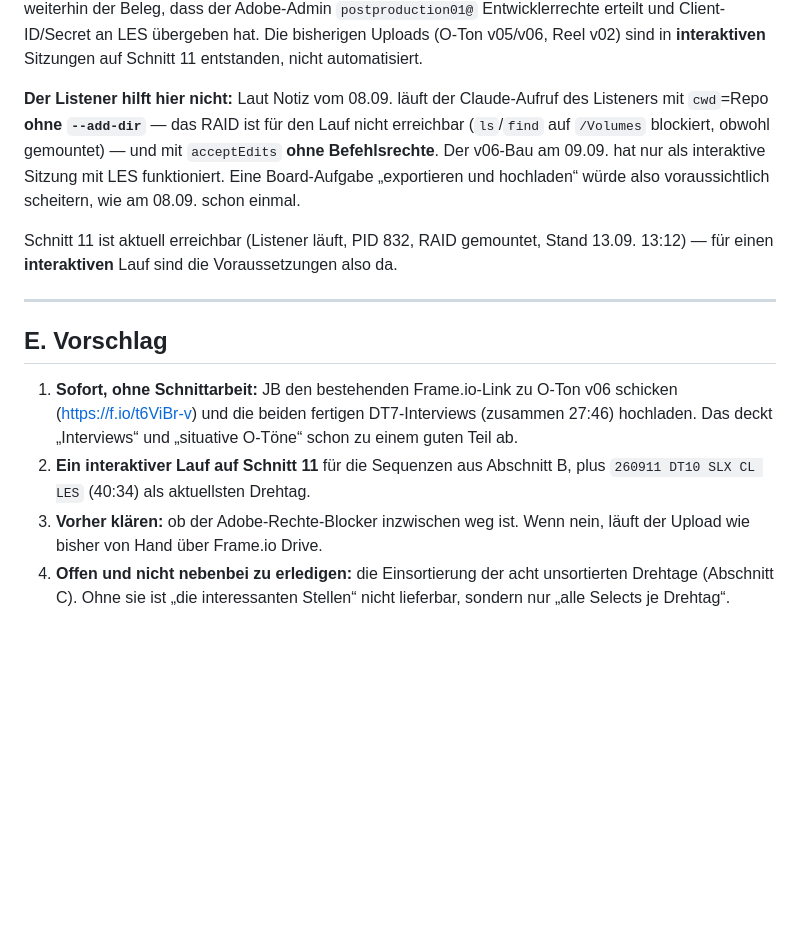
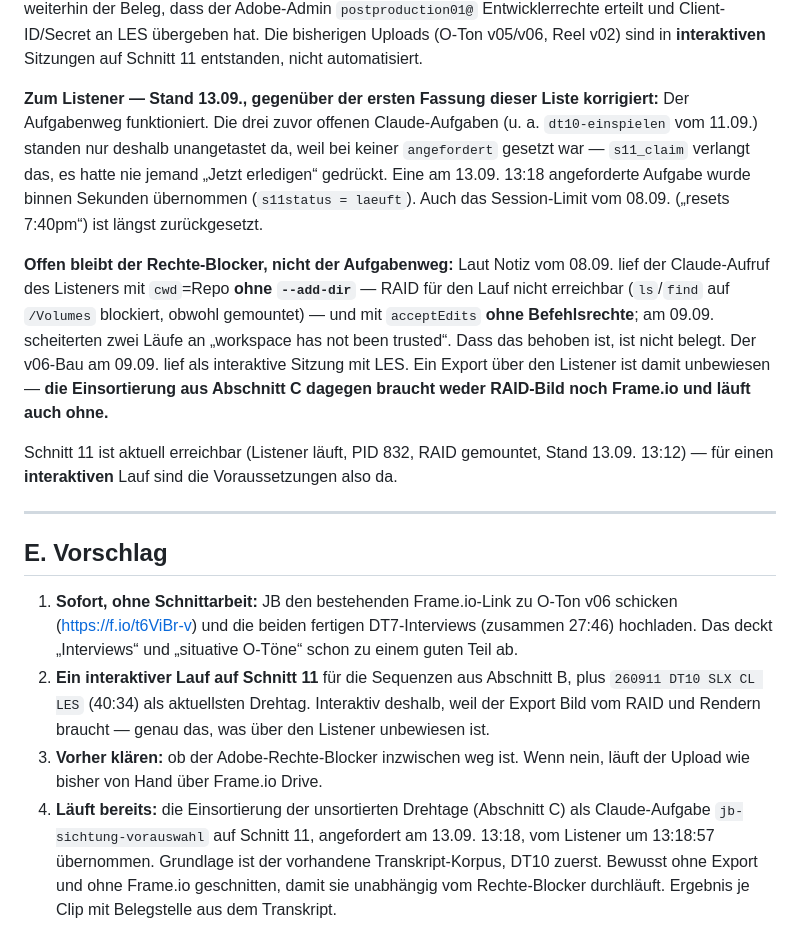
Before and after one commit to les-droid/saving-souls-leitstand, a Markdown page: EXPORTLISTE-JB-260913.md, the part around the change. Drawn GitHub-style; blank space fills up the shorter version.

Commit message:
Exportliste: Listener-Befund korrigiert, Vorauswahl-Aufgabe angestossen
Die erste Fassung nahm an, eine Board-Aufgabe an Schnitt 11 wuerde scheitern.
Das war zu pauschal: der Aufgabenweg funktioniert.

- Die drei offenen Claude-Aufgaben (u. a. dt10-einspielen vom 11.09.) lagen nur
  deshalb unangetastet, weil bei keiner "angefordert" gesetzt war - s11_claim
  verlangt das. Eine am 13.09. 13:18 angeforderte Aufgabe wurde binnen Sekunden
  uebernommen (s11status = laeuft).
- Das Session-Limit vom 08.09. ist laengst zurueckgesetzt.
- Offen bleibt der Rechte-Blocker (Listener ohne --add-dir, kein RAID, keine
  Befehlsrechte; workspace not trusted am 09.09.) - der betrifft aber nur den
  Export, nicht die Einsortierung.

Abschnitt E Punkt 4 entsprechend: die Vorauswahl laeuft jetzt als Aufgabe
jb-sichtung-vorauswahl auf Schnitt 11, bewusst ohne Export und ohne Frame.io
geschnitten, damit sie unabhaengig vom Rechte-Blocker durchlaeuft.

Co-Authored-By: Claude Opus 5 <noreply@anthropic.com>
Claude-Session: https://claude.ai/code/session_01UNmempafkiD1os4rvBmqVZ

```diff
--- a/EXPORTLISTE-JB-260913.md
+++ b/EXPORTLISTE-JB-260913.md
@@ -115,11 +115,20 @@ aber es fehlt weiterhin der Beleg, dass der Adobe-Admin `postproduction01@` Entw
 erteilt und Client-ID/Secret an LES übergeben hat. Die bisherigen Uploads (O-Ton v05/v06, Reel v02)
 sind in **interaktiven** Sitzungen auf Schnitt 11 entstanden, nicht automatisiert.
 
-**Der Listener hilft hier nicht:** Laut Notiz vom 08.09. läuft der Claude-Aufruf des Listeners mit
-`cwd`=Repo **ohne `--add-dir`** — das RAID ist für den Lauf nicht erreichbar (`ls`/`find` auf
-`/Volumes` blockiert, obwohl gemountet) — und mit `acceptEdits` **ohne Befehlsrechte**. Der
-v06-Bau am 09.09. hat nur als interaktive Sitzung mit LES funktioniert. Eine Board-Aufgabe
-„exportieren und hochladen“ würde also voraussichtlich scheitern, wie am 08.09. schon einmal.
+**Zum Listener — Stand 13.09., gegenüber der ersten Fassung dieser Liste korrigiert:**
+Der Aufgabenweg funktioniert. Die drei zuvor offenen Claude-Aufgaben (u. a. `dt10-einspielen`
+vom 11.09.) standen nur deshalb unangetastet da, weil bei keiner `angefordert` gesetzt war —
+`s11_claim` verlangt das, es hatte nie jemand „Jetzt erledigen“ gedrückt. Eine am 13.09. 13:18
+angeforderte Aufgabe wurde binnen Sekunden übernommen (`s11status = laeuft`). Auch das
+Session-Limit vom 08.09. („resets 7:40pm“) ist längst zurückgesetzt.
+
+**Offen bleibt der Rechte-Blocker, nicht der Aufgabenweg:** Laut Notiz vom 08.09. lief der
+Claude-Aufruf des Listeners mit `cwd`=Repo **ohne `--add-dir`** — RAID für den Lauf nicht
+erreichbar (`ls`/`find` auf `/Volumes` blockiert, obwohl gemountet) — und mit `acceptEdits`
+**ohne Befehlsrechte**; am 09.09. scheiterten zwei Läufe an „workspace has not been trusted“.
+Dass das behoben ist, ist nicht belegt. Der v06-Bau am 09.09. lief als interaktive Sitzung mit LES.
+Ein Export über den Listener ist damit unbewiesen — **die Einsortierung aus Abschnitt C dagegen
+braucht weder RAID-Bild noch Frame.io und läuft auch ohne.**
 
 Schnitt 11 ist aktuell erreichbar (Listener läuft, PID 832, RAID gemountet, Stand 13.09. 13:12) —
 für einen **interaktiven** Lauf sind die Voraussetzungen also da.
@@ -132,9 +141,12 @@ für einen **interaktiven** Lauf sind die Voraussetzungen also da.
    (https://f.io/t6ViBr-v) und die beiden fertigen DT7-Interviews (zusammen 27:46) hochladen.
    Das deckt „Interviews“ und „situative O-Töne“ schon zu einem guten Teil ab.
 2. **Ein interaktiver Lauf auf Schnitt 11** für die Sequenzen aus Abschnitt B, plus
-   `260911 DT10 SLX CL LES` (40:34) als aktuellsten Drehtag.
+   `260911 DT10 SLX CL LES` (40:34) als aktuellsten Drehtag. Interaktiv deshalb, weil der
+   Export Bild vom RAID und Rendern braucht — genau das, was über den Listener unbewiesen ist.
 3. **Vorher klären:** ob der Adobe-Rechte-Blocker inzwischen weg ist. Wenn nein, läuft der Upload
    wie bisher von Hand über Frame.io Drive.
-4. **Offen und nicht nebenbei zu erledigen:** die Einsortierung der acht unsortierten Drehtage
-   (Abschnitt C). Ohne sie ist „die interessanten Stellen“ nicht lieferbar, sondern nur
-   „alle Selects je Drehtag“.
+4. **Läuft bereits:** die Einsortierung der unsortierten Drehtage (Abschnitt C) als
+   Claude-Aufgabe `jb-sichtung-vorauswahl` auf Schnitt 11, angefordert am 13.09. 13:18,
+   vom Listener um 13:18:57 übernommen. Grundlage ist der vorhandene Transkript-Korpus,
+   DT10 zuerst. Bewusst ohne Export und ohne Frame.io geschnitten, damit sie unabhängig
+   vom Rechte-Blocker durchläuft. Ergebnis je Clip mit Belegstelle aus dem Transkript.
```
